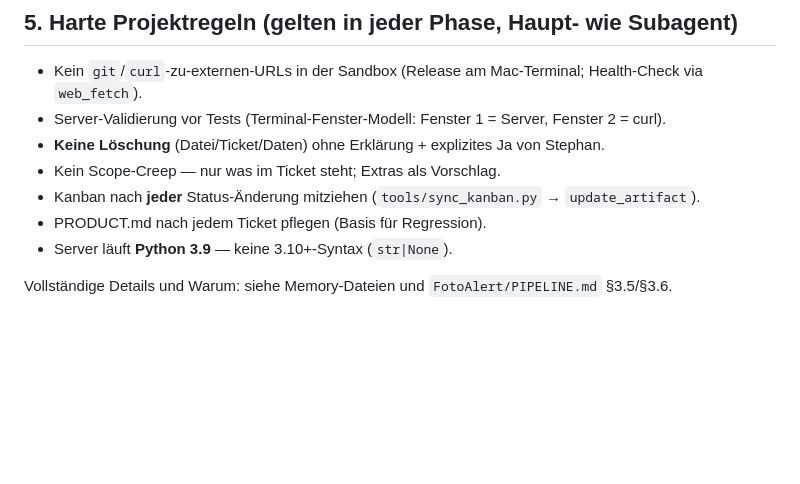
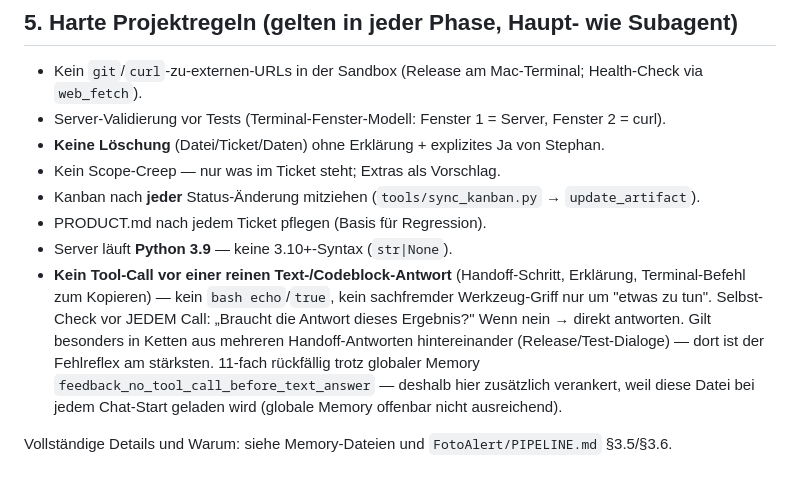
Before and after one commit to stephanschumann/fotoalert, a Markdown page: FotoAlert/CLAUDE.md, the part around the change. GitHub-like rendering; blank space fills up the shorter version.

Commit message:
docs: Tool-Call-Vermeidungsregel in CLAUDE.md verankern (Retro US-131)

```diff
--- a/FotoAlert/CLAUDE.md
+++ b/FotoAlert/CLAUDE.md
@@ -101,5 +101,12 @@ Verifikations-Subagent (§ Verifikation).
 - Kanban nach **jeder** Status-Änderung mitziehen (`tools/sync_kanban.py` → `update_artifact`).
 - PRODUCT.md nach jedem Ticket pflegen (Basis für Regression).
 - Server läuft **Python 3.9** — keine 3.10+-Syntax (`str|None`).
+- **Kein Tool-Call vor einer reinen Text-/Codeblock-Antwort** (Handoff-Schritt, Erklärung,
+  Terminal-Befehl zum Kopieren) — kein `bash echo`/`true`, kein sachfremder Werkzeug-Griff nur
+  um "etwas zu tun". Selbst-Check vor JEDEM Call: „Braucht die Antwort dieses Ergebnis?" Wenn nein
+  → direkt antworten. Gilt besonders in Ketten aus mehreren Handoff-Antworten hintereinander
+  (Release/Test-Dialoge) — dort ist der Fehlreflex am stärksten. 11-fach rückfällig trotz
+  globaler Memory `feedback_no_tool_call_before_text_answer` — deshalb hier zusätzlich verankert,
+  weil diese Datei bei jedem Chat-Start geladen wird (globale Memory offenbar nicht ausreichend).
 
 Vollständige Details und Warum: siehe Memory-Dateien und `FotoAlert/PIPELINE.md` §3.5/§3.6.
```
